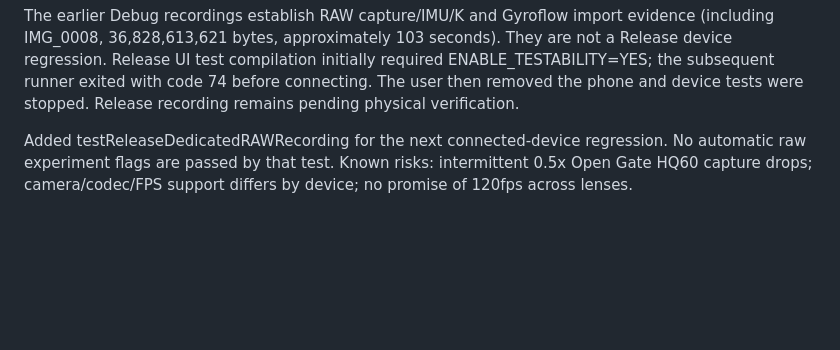
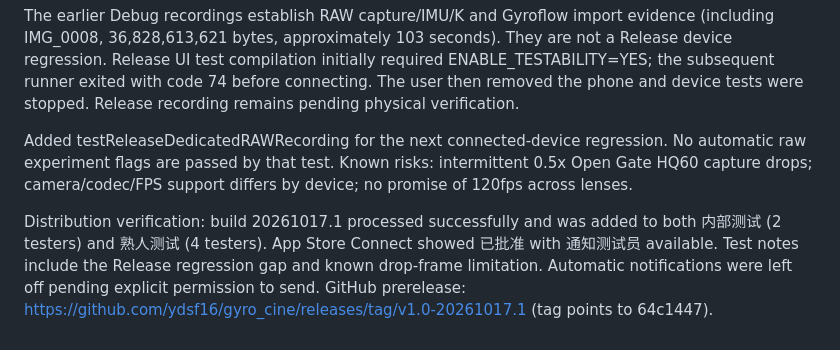
Before and after one commit to ydsf16/gyro_cine, a Markdown page: docs/PRO_VIDEO_STORAGE_TESTFLIGHT.md, the part around the change. Rendered like a GitHub page; blank space fills up the shorter version.

Commit message:
Document TestFlight approval and test-group assignment

```diff
--- a/docs/PRO_VIDEO_STORAGE_TESTFLIGHT.md
+++ b/docs/PRO_VIDEO_STORAGE_TESTFLIGHT.md
@@ -147,3 +147,5 @@ Release build and archive passed; App Store Connect upload succeeded on October
 The earlier Debug recordings establish RAW capture/IMU/K and Gyroflow import evidence (including IMG_0008, 36,828,613,621 bytes, approximately 103 seconds). They are not a Release device regression. Release UI test compilation initially required ENABLE_TESTABILITY=YES; the subsequent runner exited with code 74 before connecting. The user then removed the phone and device tests were stopped. Release recording remains pending physical verification.
 
 Added testReleaseDedicatedRAWRecording for the next connected-device regression. No automatic raw experiment flags are passed by that test. Known risks: intermittent 0.5x Open Gate HQ60 capture drops; camera/codec/FPS support differs by device; no promise of 120fps across lenses.
+
+Distribution verification: build 20261017.1 processed successfully and was added to both 内部测试 (2 testers) and 熟人测试 (4 testers). App Store Connect showed 已批准 with 通知测试员 available. Test notes include the Release regression gap and known drop-frame limitation. Automatic notifications were left off pending explicit permission to send. GitHub prerelease: https://github.com/ydsf16/gyro_cine/releases/tag/v1.0-20261017.1 (tag points to 64c1447).
```
